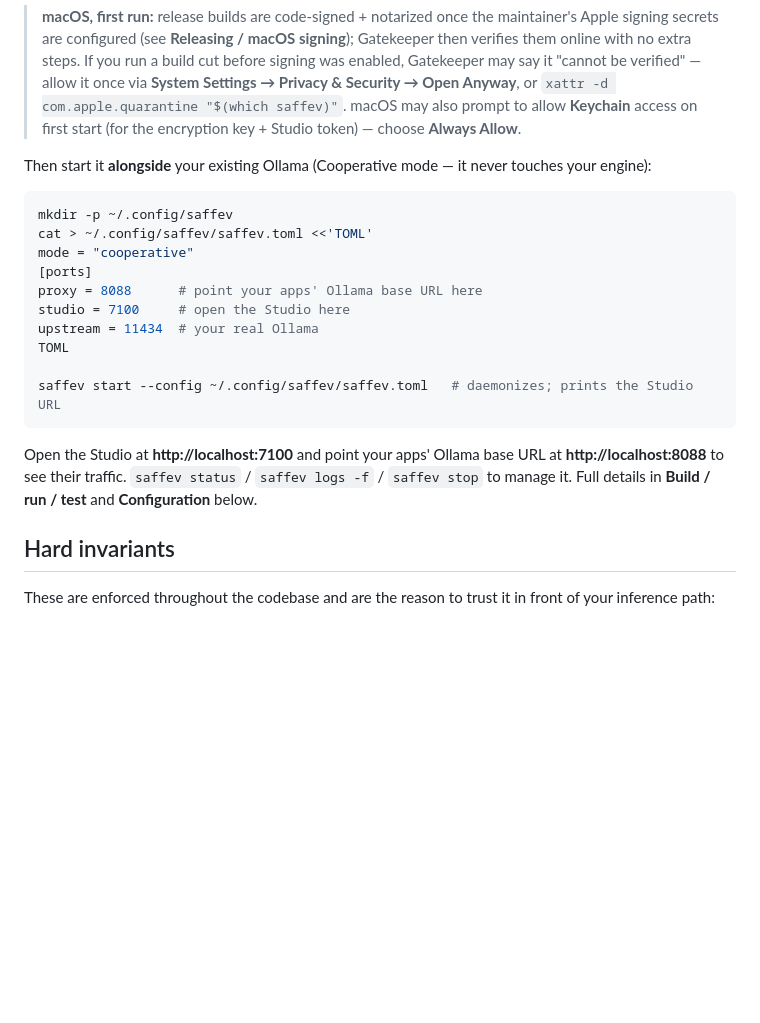
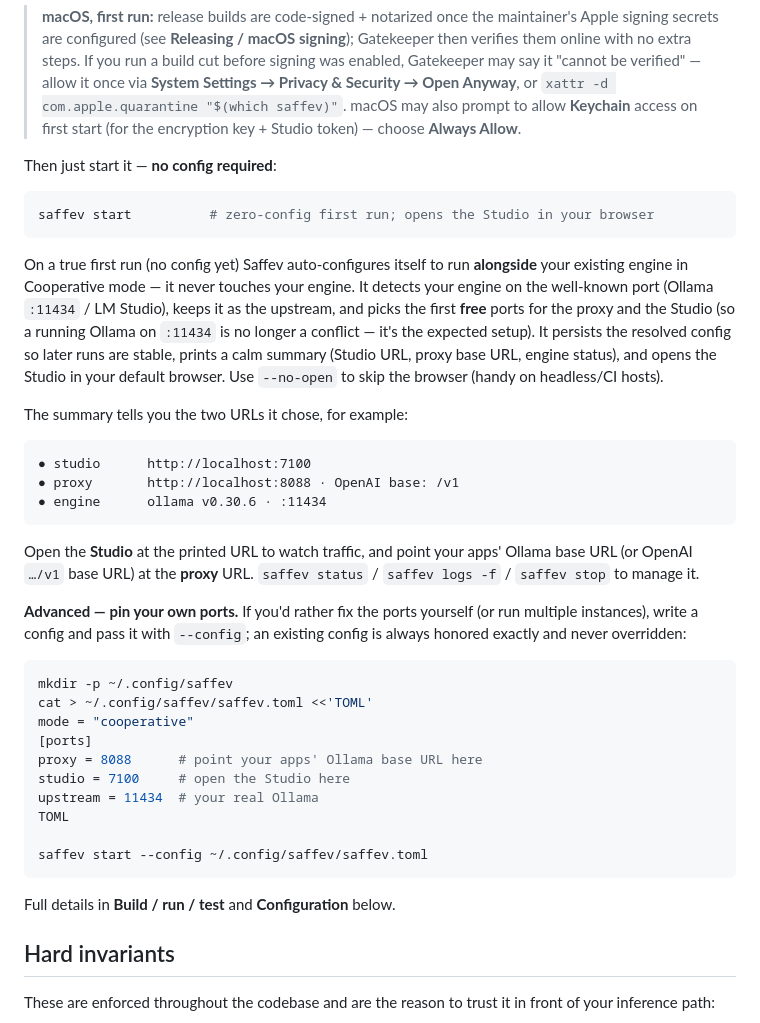
Before and after one commit to theoyinbooke/Saffev, a Markdown page: README.md, the part around the change. Rendered like a GitHub page; blank space fills up the shorter version.

Commit message:
docs: zero-config start in README

````diff
--- a/README.md
+++ b/README.md
@@ -44,8 +44,37 @@ installer instead, never erroring.)
 > prompt to allow **Keychain** access on first start (for the encryption key +
 > Studio token) — choose **Always Allow**.
 
-Then start it **alongside** your existing Ollama (Cooperative mode — it never
-touches your engine):
+Then just start it — **no config required**:
+
+```sh
+saffev start          # zero-config first run; opens the Studio in your browser
+```
+
+On a true first run (no config yet) Saffev auto-configures itself to run
+**alongside** your existing engine in Cooperative mode — it never touches your
+engine. It detects your engine on the well-known port (Ollama `:11434` / LM
+Studio), keeps it as the upstream, and picks the first **free** ports for the
+proxy and the Studio (so a running Ollama on `:11434` is no longer a conflict —
+it's the expected setup). It persists the resolved config so later runs are
+stable, prints a calm summary (Studio URL, proxy base URL, engine status), and
+opens the Studio in your default browser. Use `--no-open` to skip the browser
+(handy on headless/CI hosts).
+
+The summary tells you the two URLs it chose, for example:
+
+```text
+● studio      http://localhost:7100
+● proxy       http://localhost:8088 · OpenAI base: /v1
+● engine      ollama v0.30.6 · :11434
+```
+
+Open the **Studio** at the printed URL to watch traffic, and point your apps'
+Ollama base URL (or OpenAI `…/v1` base URL) at the **proxy** URL. `saffev status`
+/ `saffev logs -f` / `saffev stop` to manage it.
+
+**Advanced — pin your own ports.** If you'd rather fix the ports yourself (or run
+multiple instances), write a config and pass it with `--config`; an existing
+config is always honored exactly and never overridden:
 
 ```sh
 mkdir -p ~/.config/saffev
@@ -57,13 +86,10 @@ studio = 7100     # open the Studio here
 upstream = 11434  # your real Ollama
 TOML
 
-saffev start --config ~/.config/saffev/saffev.toml   # daemonizes; prints the Studio URL
+saffev start --config ~/.config/saffev/saffev.toml
 ```
 
-Open the Studio at **http://localhost:7100** and point your apps' Ollama base URL
-at **http://localhost:8088** to see their traffic. `saffev status` / `saffev logs
--f` / `saffev stop` to manage it. Full details in **Build / run / test** and
-**Configuration** below.
+Full details in **Build / run / test** and **Configuration** below.
 
 ## Hard invariants
 
````
